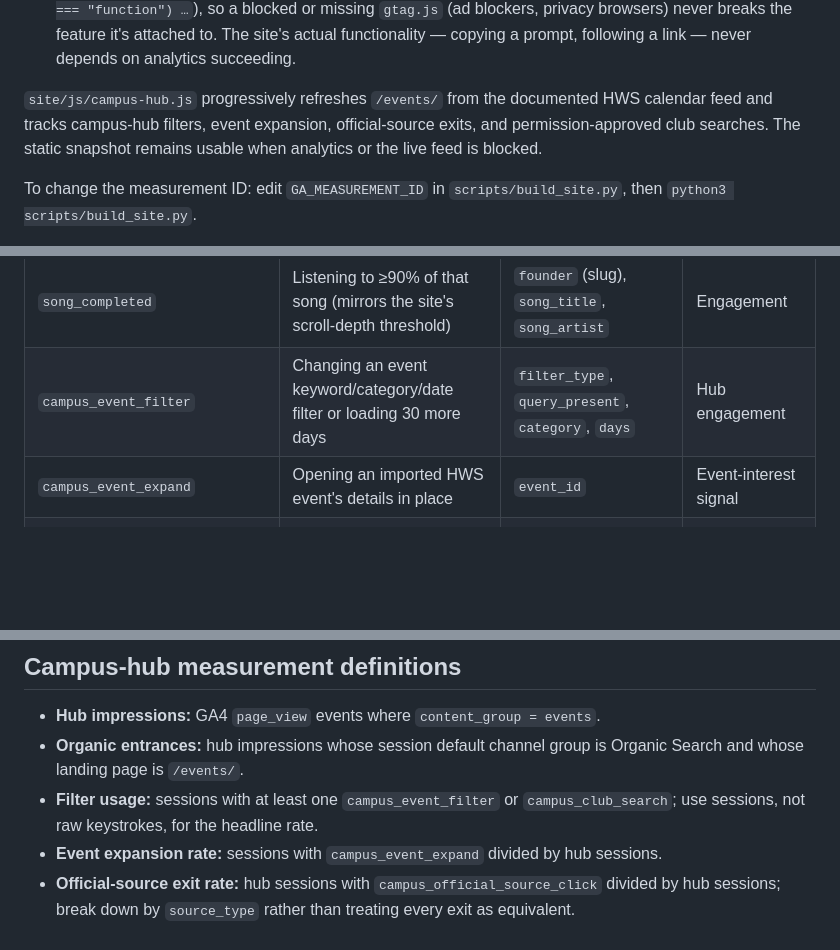
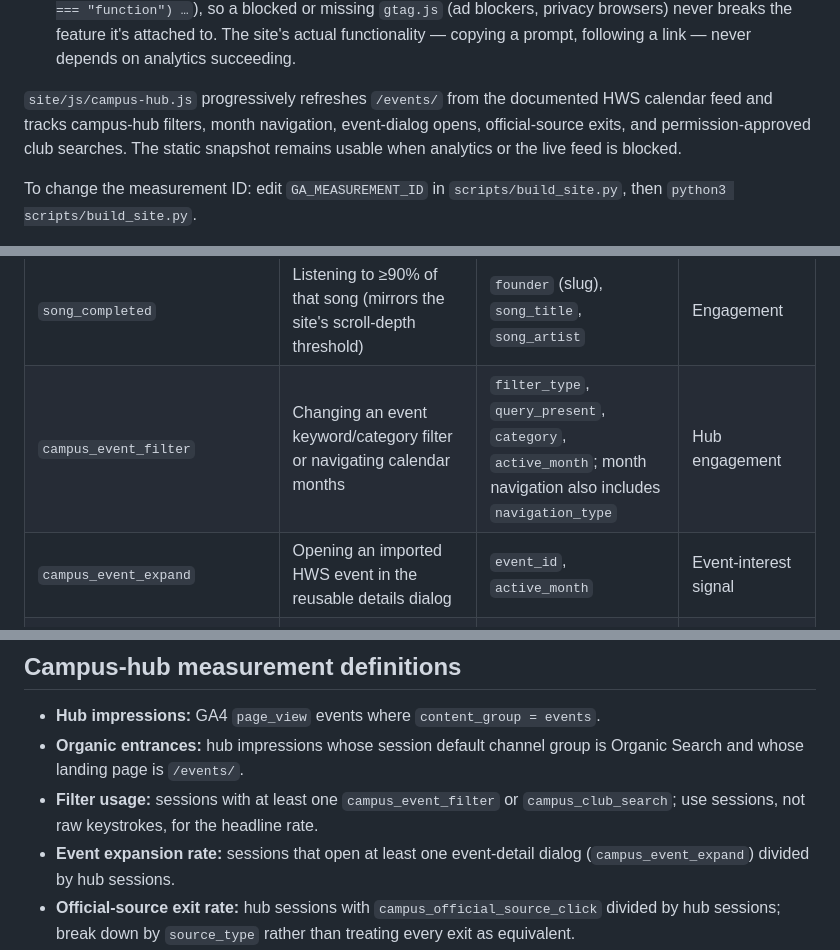
Before and after one commit to Licom-AI/1hws-website, a Markdown page: docs/ANALYTICS.md, 3 parts joined by grey strips. Rendered like a GitHub page; blank space fills up the shorter version.

```diff
--- a/docs/ANALYTICS.md
+++ b/docs/ANALYTICS.md
@@ -23,7 +23,7 @@ the generator works in general; this doc covers only the analytics layer.
   functionality — copying a prompt, following a link — never depends on analytics succeeding.
 
 `site/js/campus-hub.js` progressively refreshes `/events/` from the documented HWS
-calendar feed and tracks campus-hub filters, event expansion, official-source exits, and
+calendar feed and tracks campus-hub filters, month navigation, event-dialog opens, official-source exits, and
 permission-approved club searches. The static snapshot remains usable when analytics or
 the live feed is blocked.
 
@@ -50,8 +50,8 @@ individually — did their page get looked at, clicked into, and actually engage
 | `founder_link_click` | Clicking one of a founder's outbound links (LinkedIn, Licom AI, Sundai, school) | `founder` (slug), `link_label`, `link_url` | Engagement |
 | `song_played` | Pressing play on a founder's "remembered by" Spotify embed | `founder` (slug), `song_title`, `song_artist` | Engagement |
 | `song_completed` | Listening to ≥90% of that song (mirrors the site's scroll-depth threshold) | `founder` (slug), `song_title`, `song_artist` | Engagement |
-| `campus_event_filter` | Changing an event keyword/category/date filter or loading 30 more days | `filter_type`, `query_present`, `category`, `days` | Hub engagement |
-| `campus_event_expand` | Opening an imported HWS event's details in place | `event_id` | Event-interest signal |
+| `campus_event_filter` | Changing an event keyword/category filter or navigating calendar months | `filter_type`, `query_present`, `category`, `active_month`; month navigation also includes `navigation_type` | Hub engagement |
+| `campus_event_expand` | Opening an imported HWS event in the reusable details dialog | `event_id`, `active_month` | Event-interest signal |
 | `campus_official_source_click` | Following an official event, registration, calendar, or club-directory link | `source_type`, `link_url` | Source exit / assisted journey |
 | `campus_club_search` | Searching or filtering the approved club directory | `query_present`, `category`, `results` | Club-discovery engagement |
 
@@ -143,7 +143,7 @@ here; they come from Enhanced Measurement being enabled on the data stream.
   Search and whose landing page is `/events/`.
 - **Filter usage:** sessions with at least one `campus_event_filter` or
   `campus_club_search`; use sessions, not raw keystrokes, for the headline rate.
-- **Event expansion rate:** sessions with `campus_event_expand` divided by hub sessions.
+- **Event expansion rate:** sessions that open at least one event-detail dialog (`campus_event_expand`) divided by hub sessions.
 - **Official-source exit rate:** hub sessions with `campus_official_source_click` divided by
   hub sessions; break down by `source_type` rather than treating every exit as equivalent.
 - **Assisted Skool conversion:** sessions with a campus-hub engagement event followed by
```
Also changed, not shown: docs/ARCHITECTURE.md (+13 -6 lines).
